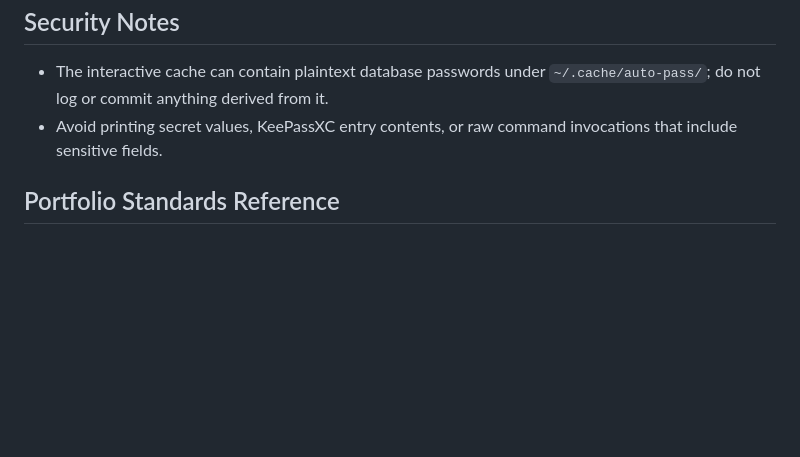
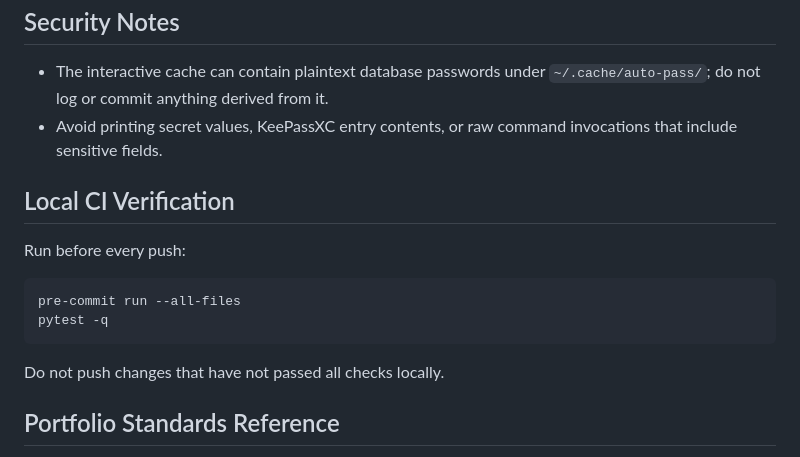
Before and after one commit to casonk/auto-pass, a Markdown page: AGENTS.md, the part around the change. Drawn GitHub-style; blank space fills up the shorter version.

Commit message:
docs: add Local CI Verification section to AGENTS.md
Adds a standardized Local CI Verification section with the exact
pre-push commands for this repo type. Run pre-commit run --all-files
(and pytest -q where applicable) before every push.

````diff
--- a/AGENTS.md
+++ b/AGENTS.md
@@ -45,6 +45,17 @@ python3 -m unittest discover -s tests -v
 - The interactive cache can contain plaintext database passwords under `~/.cache/auto-pass/`; do not log or commit anything derived from it.
 - Avoid printing secret values, KeePassXC entry contents, or raw command invocations that include sensitive fields.
 
+## Local CI Verification
+
+Run before every push:
+
+```bash
+pre-commit run --all-files
+pytest -q
+```
+
+Do not push changes that have not passed all checks locally.
+
 ## Portfolio Standards Reference
 
 For portfolio-wide repository standards and baseline conventions, consult the control-plane repo at `./util-repos/traction-control` from the portfolio root.
````
